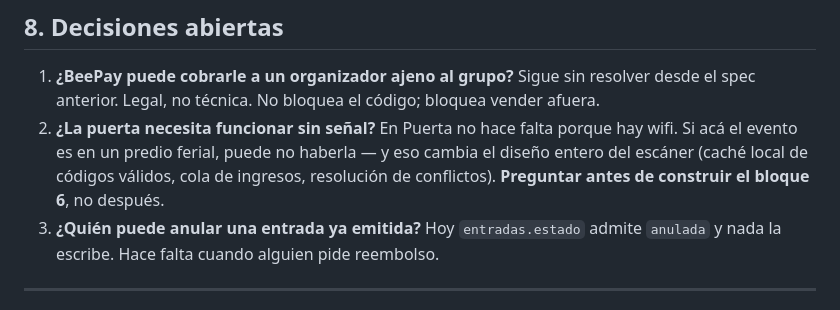
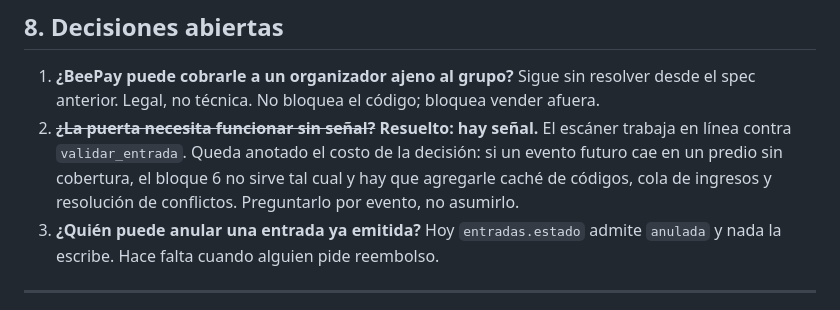
Before and after one commit to blackyssj/ticketera, a Markdown page: docs/diseno-vistas-internas.md, the part around the change. Rendered like a GitHub page.

Commit message:
docs: la puerta va en línea — el predio tiene señal
Queda anotado el costo: si un evento futuro cae sin cobertura, el escáner
no sirve tal cual y necesita caché, cola y resolución de conflictos.
Preguntarlo por evento, no asumirlo.

Co-Authored-By: Claude Opus 5 <noreply@anthropic.com>

```diff
--- a/docs/diseno-vistas-internas.md
+++ b/docs/diseno-vistas-internas.md
@@ -253,11 +253,11 @@ El 7 no depende de los otros: se puede prender apenas lleguen las credenciales.
 1. **¿BeePay puede cobrarle a un organizador ajeno al grupo?** Sigue sin
    resolver desde el spec anterior. Legal, no técnica. No bloquea el código;
    bloquea vender afuera.
-2. **¿La puerta necesita funcionar sin señal?** En Puerta no hace falta porque
-   hay wifi. Si acá el evento es en un predio ferial, puede no haberla — y eso
-   cambia el diseño entero del escáner (caché local de códigos válidos, cola de
-   ingresos, resolución de conflictos). **Preguntar antes de construir el bloque
-   6**, no después.
+2. **~~¿La puerta necesita funcionar sin señal?~~ Resuelto: hay señal.** El
+   escáner trabaja en línea contra `validar_entrada`. Queda anotado el costo de
+   la decisión: si un evento futuro cae en un predio sin cobertura, el bloque 6
+   no sirve tal cual y hay que agregarle caché de códigos, cola de ingresos y
+   resolución de conflictos. Preguntarlo por evento, no asumirlo.
 3. **¿Quién puede anular una entrada ya emitida?** Hoy `entradas.estado` admite
    `anulada` y nada la escribe. Hace falta cuando alguien pide reembolso.
 
```
